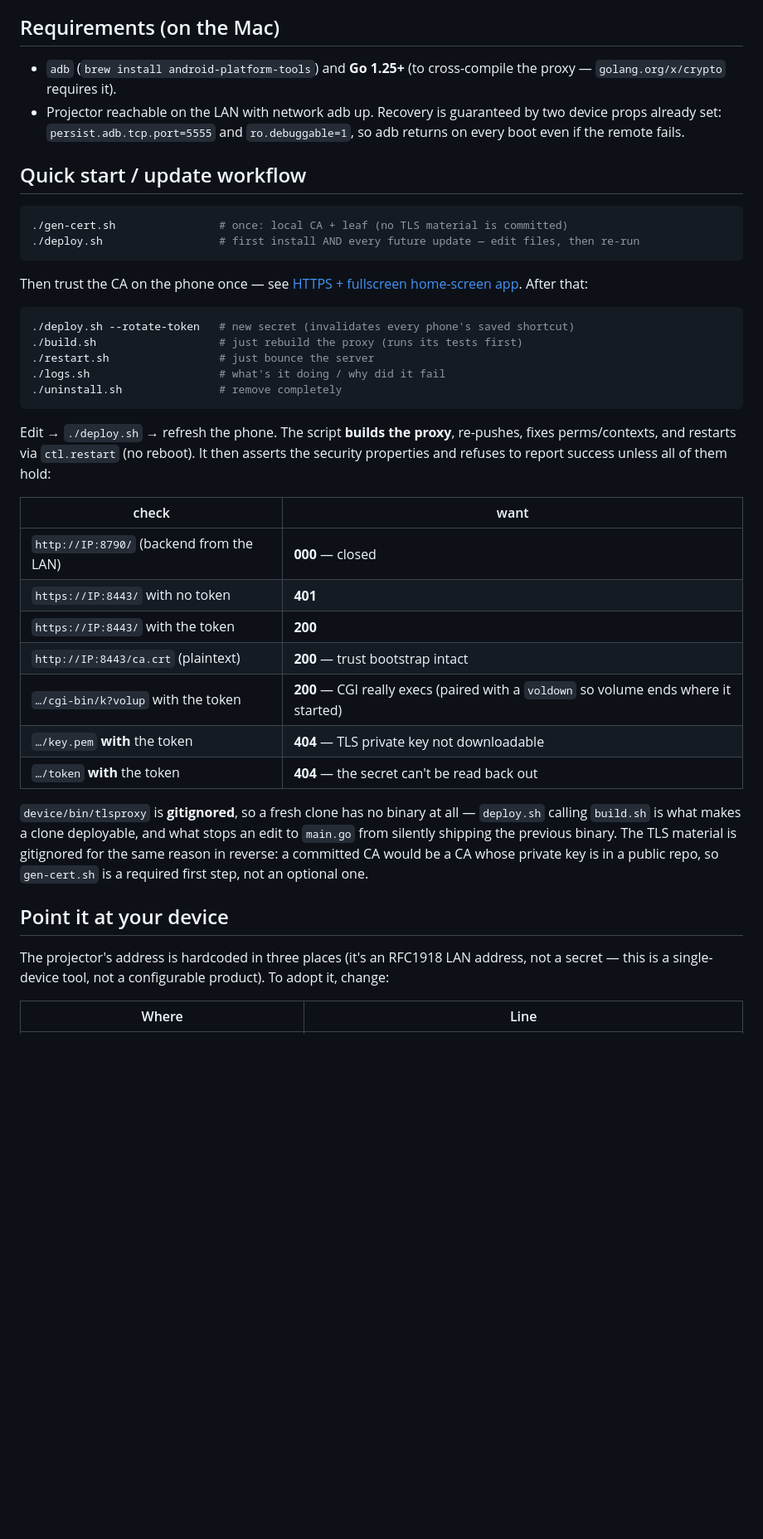
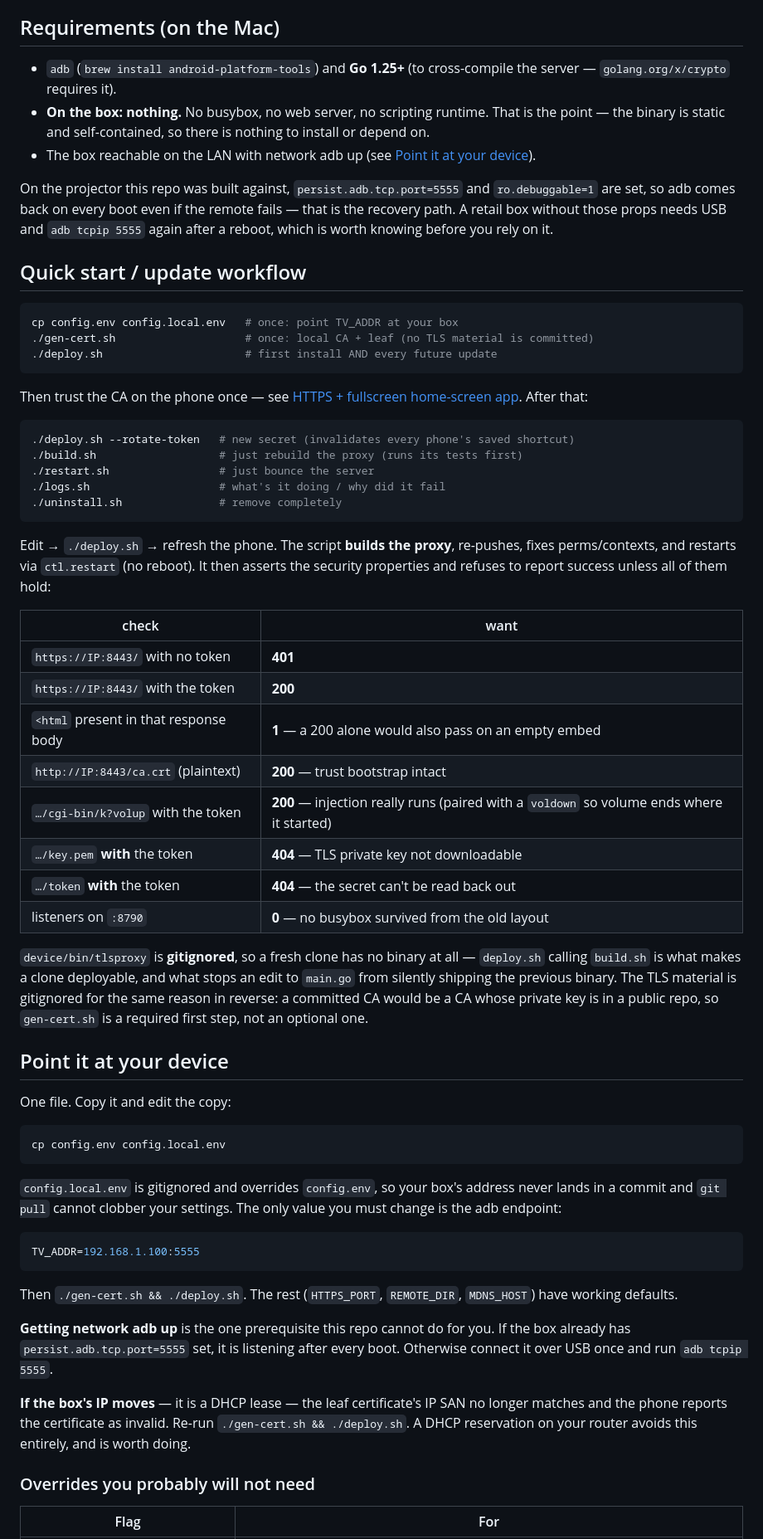
Before and after one commit to sahilas/AndroidTV-Web-Remote, a Markdown page: README.md, the part around one of its changes. Shown at 83% size. Drawn GitHub-style; blank space fills up the shorter version.

````diff
--- a/README.md
+++ b/README.md
@@ -28,17 +60,24 @@ Google account, no companion PC.
 
 ## Requirements (on the Mac)
 
-- `adb` (`brew install android-platform-tools`) and **Go 1.25+** (to cross-compile the proxy —
+- `adb` (`brew install android-platform-tools`) and **Go 1.25+** (to cross-compile the server —
   `golang.org/x/crypto` requires it).
-- Projector reachable on the LAN with network adb up. Recovery is guaranteed by two
-  device props already set: `persist.adb.tcp.port=5555` and `ro.debuggable=1`, so adb
-  returns on every boot even if the remote fails.
+- **On the box: nothing.** No busybox, no web server, no scripting runtime. That is the point —
+  the binary is static and self-contained, so there is nothing to install or depend on.
+- The box reachable on the LAN with network adb up (see
+  [Point it at your device](#point-it-at-your-device)).
+
+On the projector this repo was built against, `persist.adb.tcp.port=5555` and
+`ro.debuggable=1` are set, so adb comes back on every boot even if the remote fails — that
+is the recovery path. A retail box without those props needs USB and `adb tcpip 5555` again
+after a reboot, which is worth knowing before you rely on it.
 
 ## Quick start / update workflow
 
 ```bash
-./gen-cert.sh                # once: local CA + leaf (no TLS material is committed)
-./deploy.sh                  # first install AND every future update — edit files, then re-run
+cp config.env config.local.env   # once: point TV_ADDR at your box
+./gen-cert.sh                    # once: local CA + leaf (no TLS material is committed)
+./deploy.sh                      # first install AND every future update
 ```
 
 Then trust the CA on the phone once — see
@@ -58,13 +97,14 @@ properties and refuses to report success unless all of them hold:
 
 | check | want |
 |---|---|
-| `http://IP:8790/` (backend from the LAN) | **000** — closed |
 | `https://IP:8443/` with no token | **401** |
 | `https://IP:8443/` with the token | **200** |
+| `<html` present in that response body | **1** — a 200 alone would also pass on an empty embed |
 | `http://IP:8443/ca.crt` (plaintext) | **200** — trust bootstrap intact |
-| `…/cgi-bin/k?volup` with the token | **200** — CGI really execs (paired with a `voldown` so volume ends where it started) |
+| `…/cgi-bin/k?volup` with the token | **200** — injection really runs (paired with a `voldown` so volume ends where it started) |
 | `…/key.pem` **with** the token | **404** — TLS private key not downloadable |
 | `…/token` **with** the token | **404** — the secret can't be read back out |
+| listeners on `:8790` | **0** — no busybox survived from the old layout |
 
 `device/bin/tlsproxy` is **gitignored**, so a fresh clone has no binary at all —
 `deploy.sh` calling `build.sh` is what makes a clone deployable, and what stops an
@@ -74,8 +114,32 @@ key is in a public repo, so `gen-cert.sh` is a required first step, not an optio
 
 ## Point it at your device
 
-The projector's address is hardcoded in three places (it's an RFC1918 LAN address, not a
-secret — this is a single-device tool, not a configurable product). To adopt it, change:
+One file. Copy it and edit the copy:
 
-| Where | Line |
+```bash
+cp config.env config.local.env
+```
+
+`config.local.env` is gitignored and overrides `config.env`, so your box's address never
+lands in a commit and `git pull` cannot clobber your settings. The only value you must
+change is the adb endpoint:
+
+```bash
+TV_ADDR=192.168.1.100:5555
+```
+
+Then `./gen-cert.sh && ./deploy.sh`. The rest (`HTTPS_PORT`, `REMOTE_DIR`, `MDNS_HOST`)
+have working defaults.
+
+**Getting network adb up** is the one prerequisite this repo cannot do for you. If the box
+already has `persist.adb.tcp.port=5555` set, it is listening after every boot. Otherwise
+connect it over USB once and run `adb tcpip 5555`.
+
+**If the box's IP moves** — it is a DHCP lease — the leaf certificate's IP SAN no longer
+matches and the phone reports the certificate as invalid. Re-run `./gen-cert.sh &&
+./deploy.sh`. A DHCP reservation on your router avoids this entirely, and is worth doing.
+
+### Overrides you probably will not need
+
+| Flag | For |
 |---|---|
````
Also changed, not shown: other parts of README.md (+100 -58 lines).
